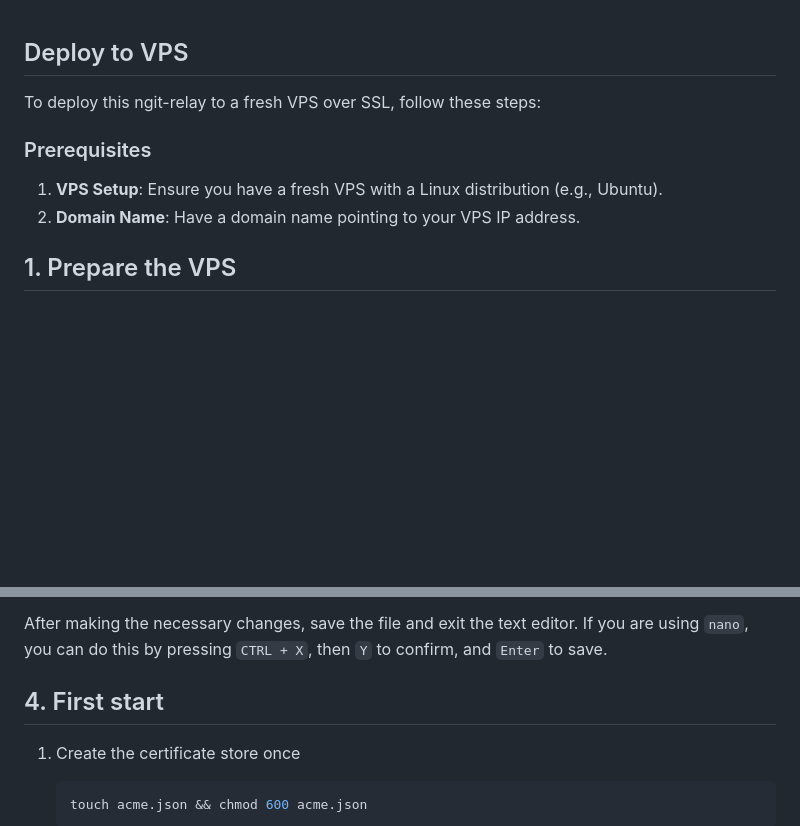
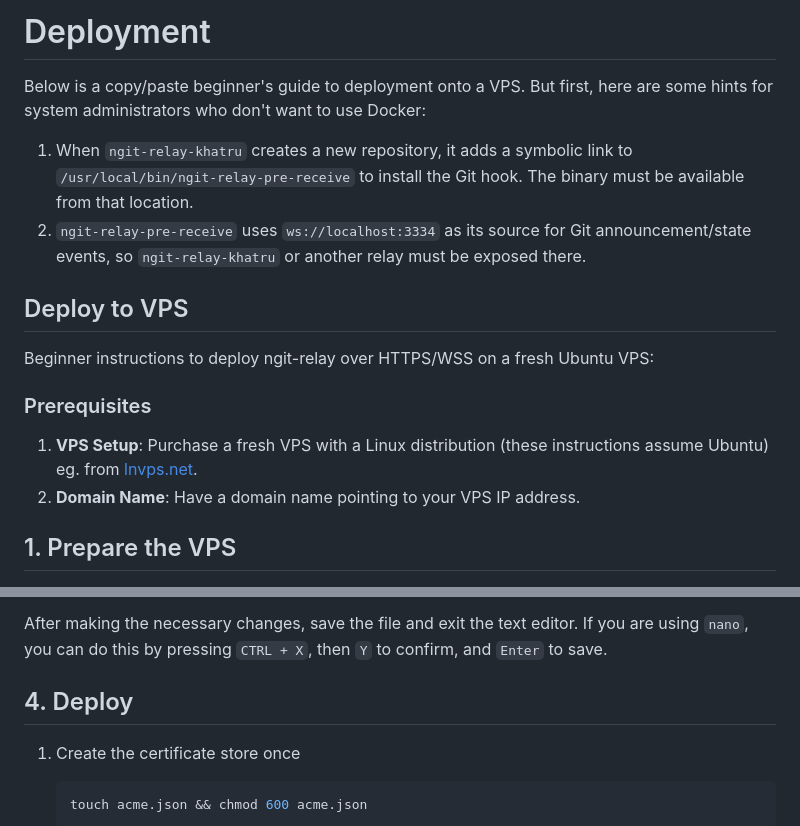
Before and after one commit to DanConwayDev/ngit-relay, a Markdown page: DEPLOYMENT.md, 2 parts joined by grey strips. Rendered like a GitHub page; blank space fills up the shorter version.

Commit message:
docs: add system admin deploy hints

```diff
--- a/DEPLOYMENT.md
+++ b/DEPLOYMENT.md
@@ -1,10 +1,17 @@
+# Deployment
+
+Below is a copy/paste beginner's guide to deployment onto a VPS. But first, here are some hints for system administrators who don't want to use Docker:
+
+1. When `ngit-relay-khatru` creates a new repository, it adds a symbolic link to `/usr/local/bin/ngit-relay-pre-receive` to install the Git hook. The binary must be available from that location.
+2. `ngit-relay-pre-receive` uses `ws://localhost:3334` as its source for Git announcement/state events, so `ngit-relay-khatru` or another relay must be exposed there.
+
 ## Deploy to VPS
 
-To deploy this ngit-relay to a fresh VPS over SSL, follow these steps:
+Beginner instructions to deploy ngit-relay over HTTPS/WSS on a fresh Ubuntu VPS:
 
 ### Prerequisites
 
-1. **VPS Setup**: Ensure you have a fresh VPS with a Linux distribution (e.g., Ubuntu).
+1. **VPS Setup**: Purchase a fresh VPS with a Linux distribution (these instructions assume Ubuntu) eg. from [lnvps.net](https://lnvps.net).
 2. **Domain Name**: Have a domain name pointing to your VPS IP address.
 
 ## 1. Prepare the VPS
@@ -120,7 +127,7 @@ nano .env
 
 After making the necessary changes, save the file and exit the text editor. If you are using `nano`, you can do this by pressing `CTRL + X`, then `Y` to confirm, and `Enter` to save.
 
-## 4. First start
+## 4. Deploy
 
 1. Create the certificate store once
 
```
